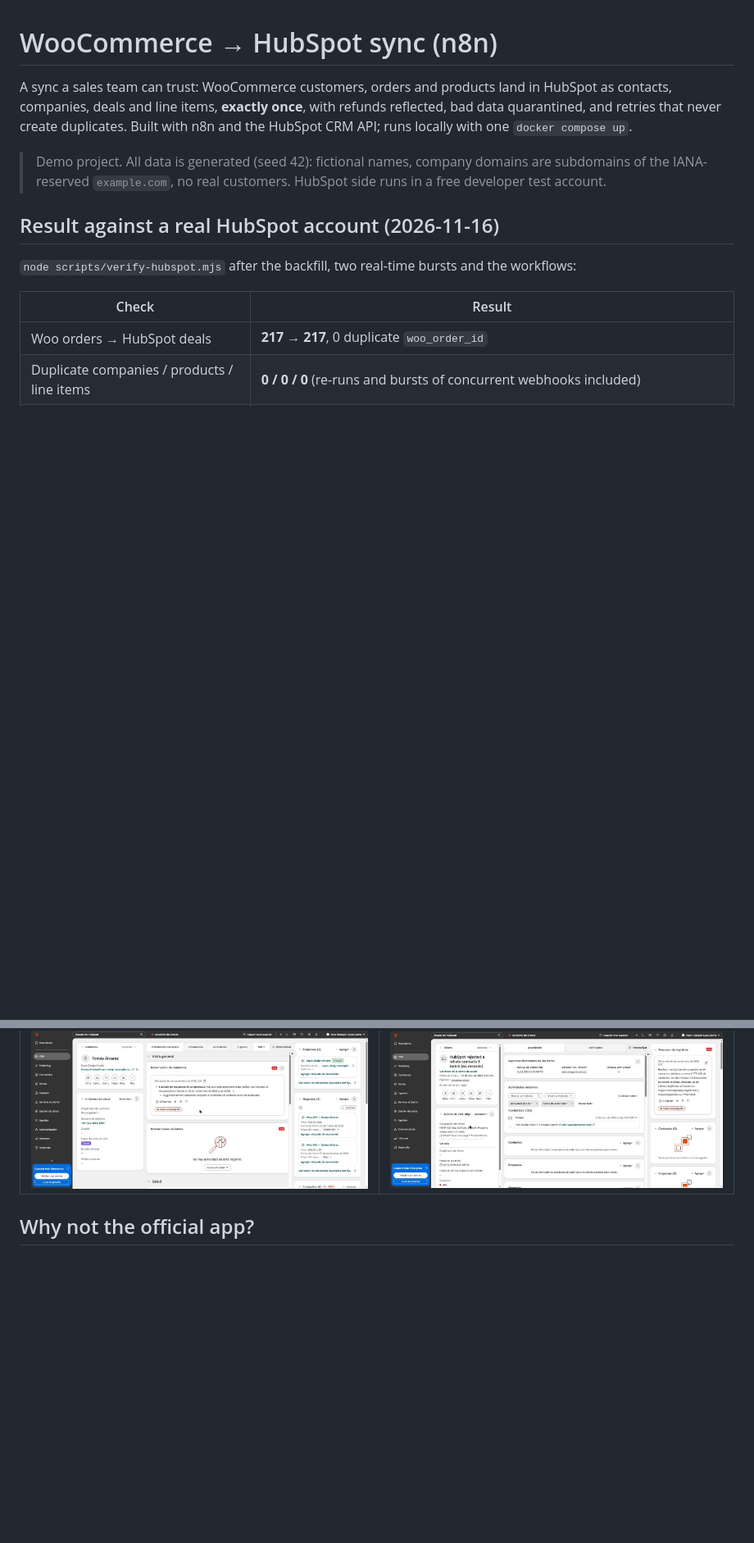
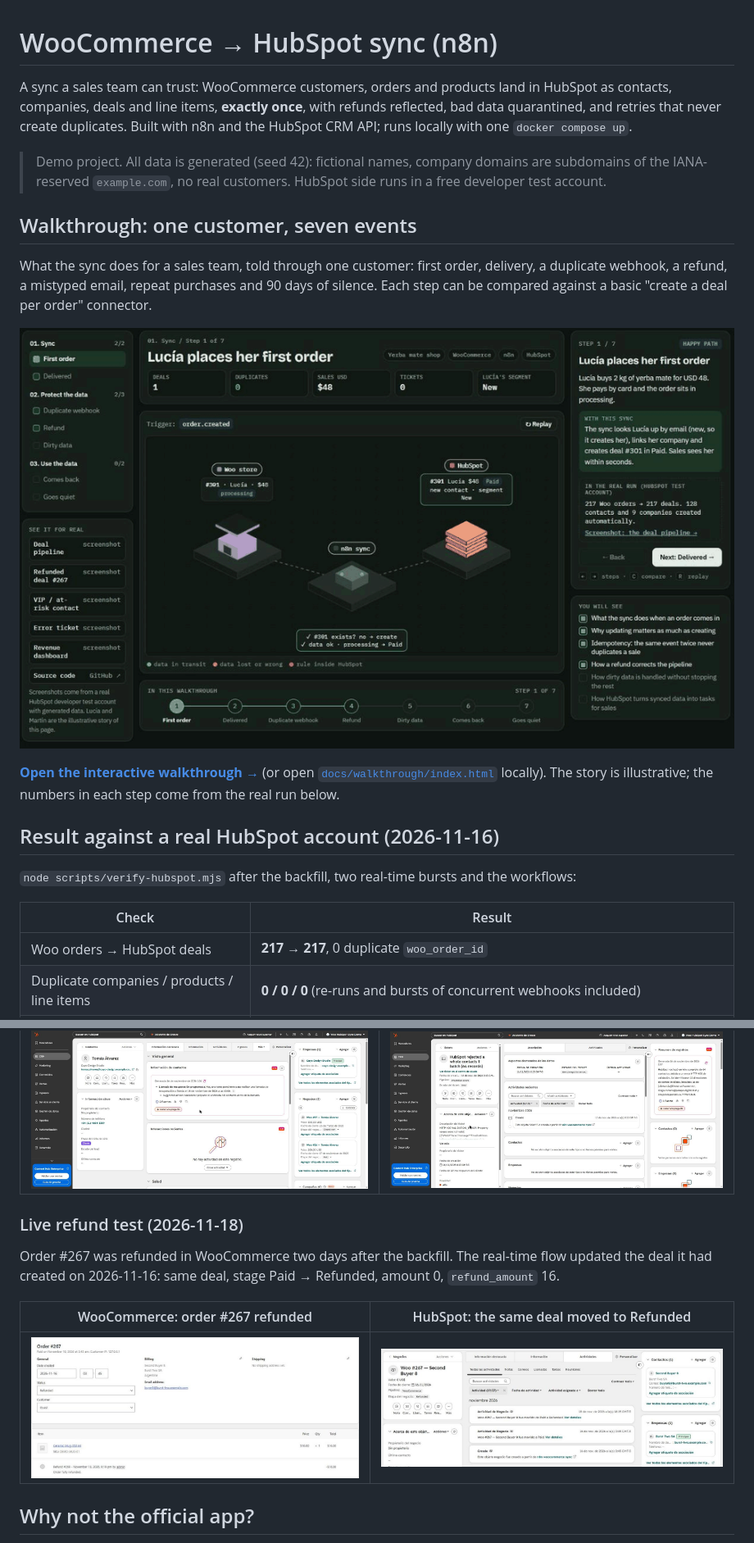
Before and after one commit to ArjonaEnzo/woocommerce-hubspot-sync, a Markdown page: README.md, 2 parts joined by grey strips. Shown at 82% size. GitHub-like rendering; pictures changed too: docs/screenshots/05-refund-woo.jpg (added), docs/screenshots/06-refund-hubspot.jpg (added); blank space fills up the shorter version.

Commit message:
docs: live refund screenshots and walkthrough section in README
Co-Authored-By: Claude Opus 5.5 <noreply@anthropic.com>

```diff
--- a/README.md
+++ b/README.md
@@ -7,6 +7,18 @@ retries that never create duplicates. Built with n8n and the HubSpot CRM API; ru
 
 > Demo project. All data is generated (seed 42): fictional names, company domains are subdomains of the
 > IANA-reserved `example.com`, no real customers. HubSpot side runs in a free developer test account.
+
+## Walkthrough: one customer, seven events
+
+What the sync does for a sales team, told through one customer: first order, delivery, a duplicate
+webhook, a refund, a mistyped email, repeat purchases and 90 days of silence. Each step can be compared
+against a basic "create a deal per order" connector.
+
+[![Interactive walkthrough of the sync](docs/walkthrough/walkthrough.gif)](https://arjonaenzo.github.io/woocommerce-hubspot-sync/docs/walkthrough/)
+
+**[Open the interactive walkthrough →](https://arjonaenzo.github.io/woocommerce-hubspot-sync/docs/walkthrough/)**
+(or open [`docs/walkthrough/index.html`](docs/walkthrough/index.html) locally). The story is illustrative;
+the numbers in each step come from the real run below.
 
 ## Result against a real HubSpot account (2026-11-16)
 
@@ -27,6 +39,15 @@ retries that never create duplicates. Built with n8n and the HubSpot CRM API; ru
 | ![WooCommerce Revenue dashboard](docs/screenshots/01-dashboard.jpg) | ![Deals in the WooCommerce pipeline](docs/screenshots/02-pipeline.jpg) |
 | **Contact (VIP, at risk)** | **A sync error, explained** |
 | ![Contact record with company, deals and win-back task](docs/screenshots/03-contact-vip.jpg) | ![Ticket for a batch HubSpot rejected](docs/screenshots/04-error-ticket.jpg) |
+
+### Live refund test (2026-11-18)
+
+Order #267 was refunded in WooCommerce two days after the backfill. The real-time flow updated the deal
+it had created on 2026-11-16: same deal, stage Paid → Refunded, amount 0, `refund_amount` 16.
+
+| WooCommerce: order #267 refunded | HubSpot: the same deal moved to Refunded |
+|---|---|
+| ![WooCommerce order 267 with a full refund](docs/screenshots/05-refund-woo.jpg) | ![HubSpot deal Woo #267 with its stage history Paid to Refunded](docs/screenshots/06-refund-hubspot.jpg) |
 
 ## Why not the official app?
 
```
